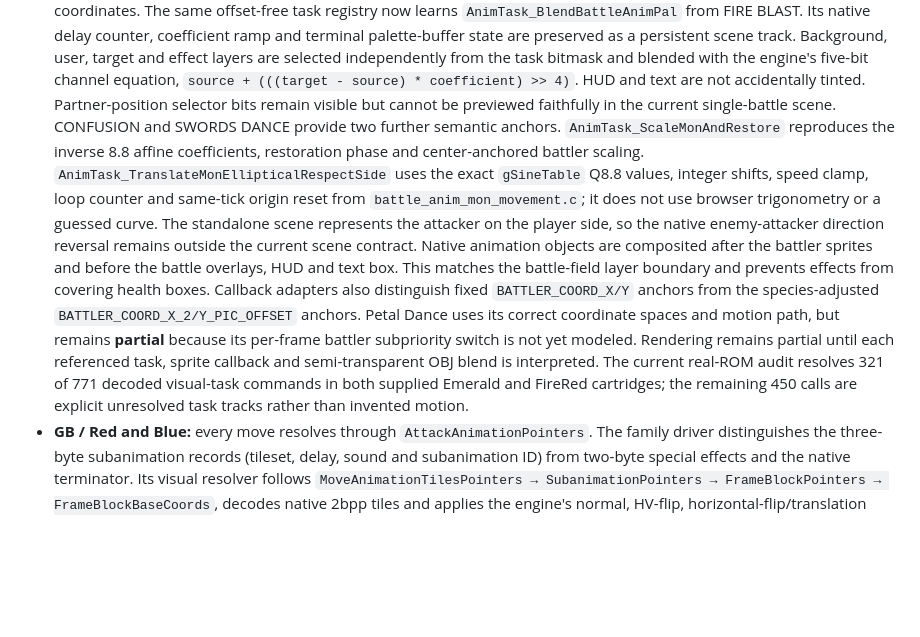
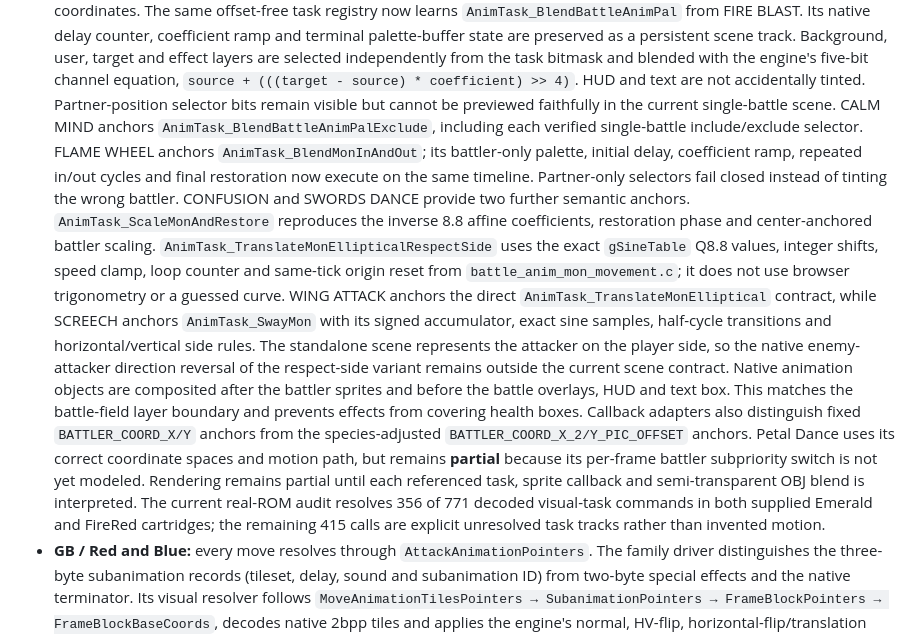
Before and after one commit to lukasharing/Pokemon-Viewer, a Markdown page: doc/ANIMATION_EDITOR.md, the part around the change. Drawn GitHub-style; blank space fills up the shorter version.

Commit message:
Document expanded GBA animation coverage
Record the new native task contracts, real-ROM coverage of 356/771 calls, and the remaining single-battle and execution limits.

```diff
--- a/doc/ANIMATION_EDITOR.md
+++ b/doc/ANIMATION_EDITOR.md
@@ -218,15 +218,25 @@ frames. Oak's scene therefore remains an explicit next decoder in this pass.
   `source + (((target - source) * coefficient) >> 4)`. HUD and text are not
   accidentally tinted. Partner-position selector bits remain visible but
   cannot be previewed faithfully in the current single-battle scene.
+  CALM MIND anchors `AnimTask_BlendBattleAnimPalExclude`, including each
+  verified single-battle include/exclude selector. FLAME WHEEL anchors
+  `AnimTask_BlendMonInAndOut`; its battler-only palette, initial delay,
+  coefficient ramp, repeated in/out cycles and final restoration now execute
+  on the same timeline. Partner-only selectors fail closed instead of tinting
+  the wrong battler.
   CONFUSION and SWORDS DANCE provide two further semantic anchors.
   `AnimTask_ScaleMonAndRestore` reproduces the inverse 8.8 affine coefficients,
   restoration phase and center-anchored battler scaling.
   `AnimTask_TranslateMonEllipticalRespectSide` uses the exact
   `gSineTable` Q8.8 values, integer shifts, speed clamp, loop counter and
   same-tick origin reset from `battle_anim_mon_movement.c`; it does not use
-  browser trigonometry or a guessed curve. The standalone scene represents
-  the attacker on the player side, so the native enemy-attacker direction
-  reversal remains outside the current scene contract.
+  browser trigonometry or a guessed curve. WING ATTACK anchors the direct
+  `AnimTask_TranslateMonElliptical` contract, while SCREECH anchors
+  `AnimTask_SwayMon` with its signed accumulator, exact sine samples,
+  half-cycle transitions and horizontal/vertical side rules. The standalone
+  scene represents the attacker on the player side, so the native
+  enemy-attacker direction reversal of the respect-side variant remains
+  outside the current scene contract.
   Native animation objects are composited after the battler sprites and before
   the battle overlays, HUD and text box. This matches the battle-field layer
   boundary and prevents effects from covering health boxes. Callback adapters
@@ -236,8 +246,8 @@ frames. Oak's scene therefore remains an explicit next decoder in this pass.
   because its per-frame battler subpriority switch is not yet modeled.
   Rendering remains partial until each referenced task, sprite callback and
   semi-transparent OBJ blend is interpreted. The current real-ROM audit
-  resolves 321 of 771 decoded visual-task commands in both supplied Emerald
-  and FireRed cartridges; the remaining 450 calls are explicit unresolved
+  resolves 356 of 771 decoded visual-task commands in both supplied Emerald
+  and FireRed cartridges; the remaining 415 calls are explicit unresolved
   task tracks rather than invented motion.
 - **GB / Red and Blue:** every move resolves through
   `AttackAnimationPointers`. The family driver distinguishes the three-byte
```
Also changed, not shown: doc/EDITOR_MATRIX.md (+2 -2 lines), doc/STATUS.md (+12 -9 lines).
